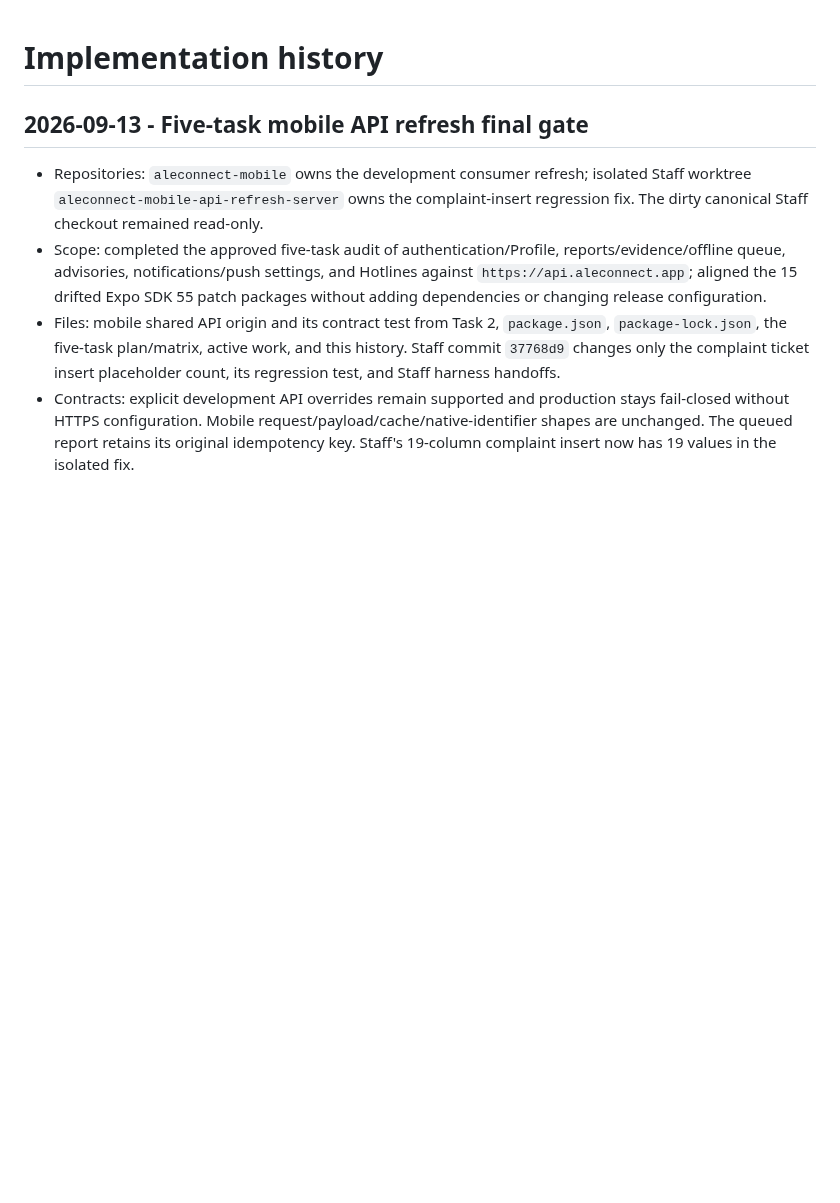
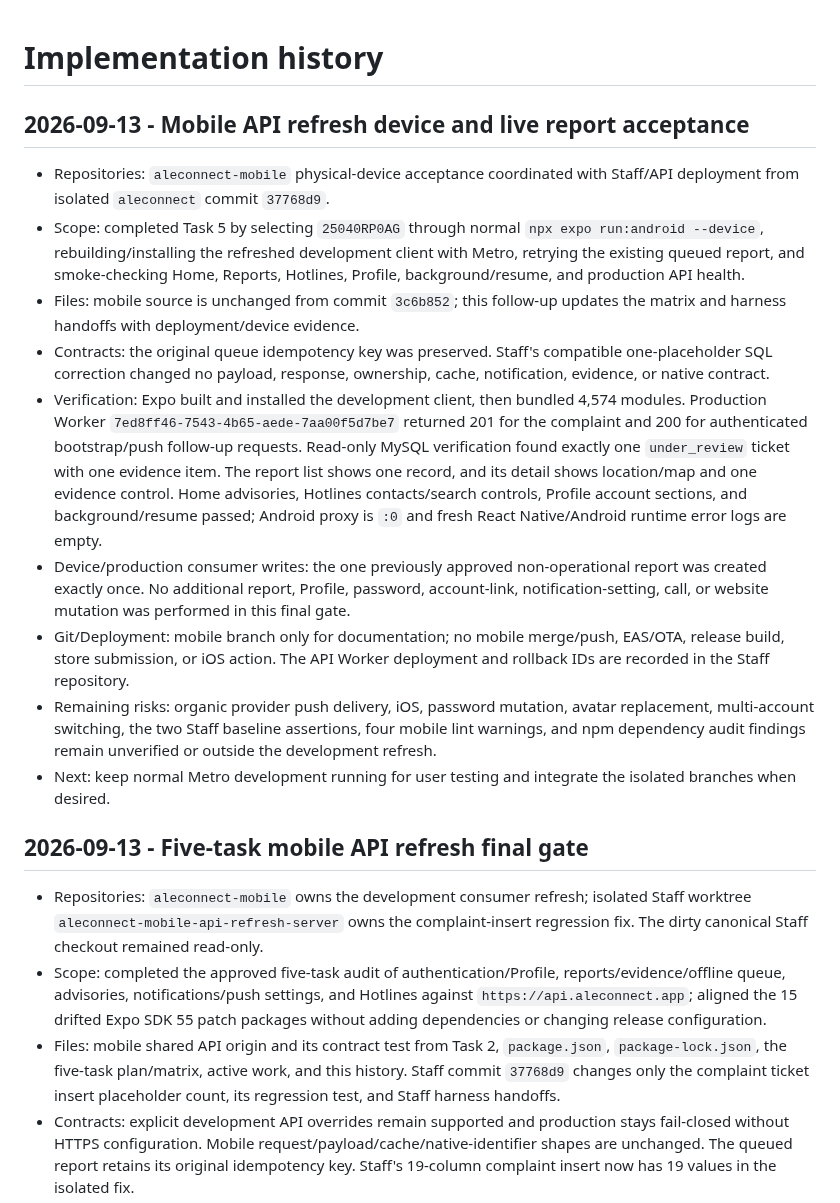
Before and after one commit to aymkopi/aleconnect-mobile, a Markdown page: docs/agent-harness/implementation-history.md, the part around the change. GitHub-like rendering; blank space fills up the shorter version.

Commit message:
docs: record final mobile API acceptance

```diff
--- a/docs/agent-harness/implementation-history.md
+++ b/docs/agent-harness/implementation-history.md
@@ -1,4 +1,16 @@
 # Implementation history
+
+## 2026-09-13 - Mobile API refresh device and live report acceptance
+
+- Repositories: `aleconnect-mobile` physical-device acceptance coordinated with Staff/API deployment from isolated `aleconnect` commit `37768d9`.
+- Scope: completed Task 5 by selecting `25040RP0AG` through normal `npx expo run:android --device`, rebuilding/installing the refreshed development client with Metro, retrying the existing queued report, and smoke-checking Home, Reports, Hotlines, Profile, background/resume, and production API health.
+- Files: mobile source is unchanged from commit `3c6b852`; this follow-up updates the matrix and harness handoffs with deployment/device evidence.
+- Contracts: the original queue idempotency key was preserved. Staff's compatible one-placeholder SQL correction changed no payload, response, ownership, cache, notification, evidence, or native contract.
+- Verification: Expo built and installed the development client, then bundled 4,574 modules. Production Worker `7ed8ff46-7543-4b65-aede-7aa00f5d7be7` returned 201 for the complaint and 200 for authenticated bootstrap/push follow-up requests. Read-only MySQL verification found exactly one `under_review` ticket with one evidence item. The report list shows one record, and its detail shows location/map and one evidence control. Home advisories, Hotlines contacts/search controls, Profile account sections, and background/resume passed; Android proxy is `:0` and fresh React Native/Android runtime error logs are empty.
+- Device/production consumer writes: the one previously approved non-operational report was created exactly once. No additional report, Profile, password, account-link, notification-setting, call, or website mutation was performed in this final gate.
+- Git/Deployment: mobile branch only for documentation; no mobile merge/push, EAS/OTA, release build, store submission, or iOS action. The API Worker deployment and rollback IDs are recorded in the Staff repository.
+- Remaining risks: organic provider push delivery, iOS, password mutation, avatar replacement, multi-account switching, the two Staff baseline assertions, four mobile lint warnings, and npm dependency audit findings remain unverified or outside the development refresh.
+- Next: keep normal Metro development running for user testing and integrate the isolated branches when desired.
 
 ## 2026-09-13 - Five-task mobile API refresh final gate
 
```
Also changed, not shown: docs/agent-harness/active-work.md (+4 -4 lines), docs/implementation/2026-09-13-mobile-api-refresh-matrix.md (+3 -3 lines).
